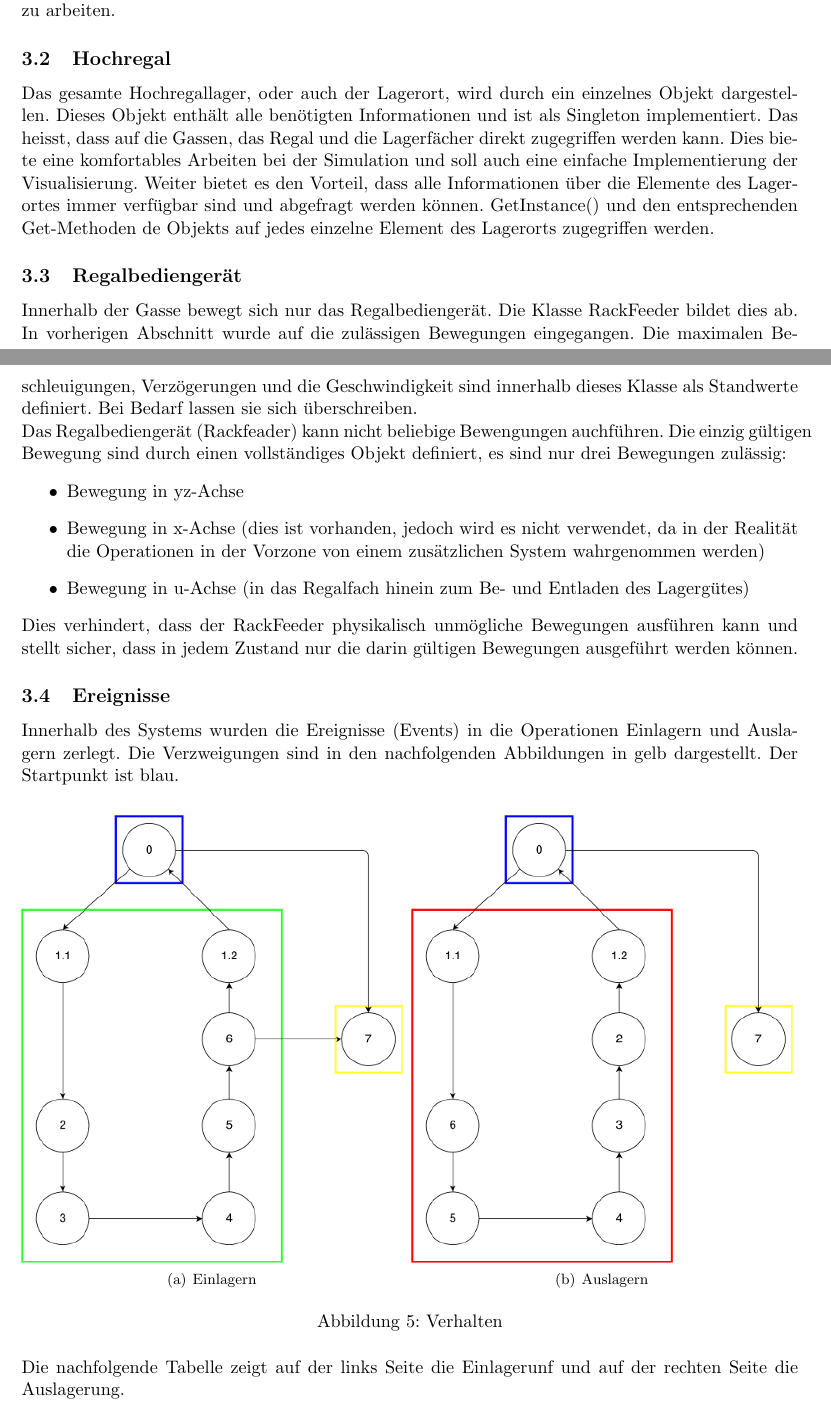
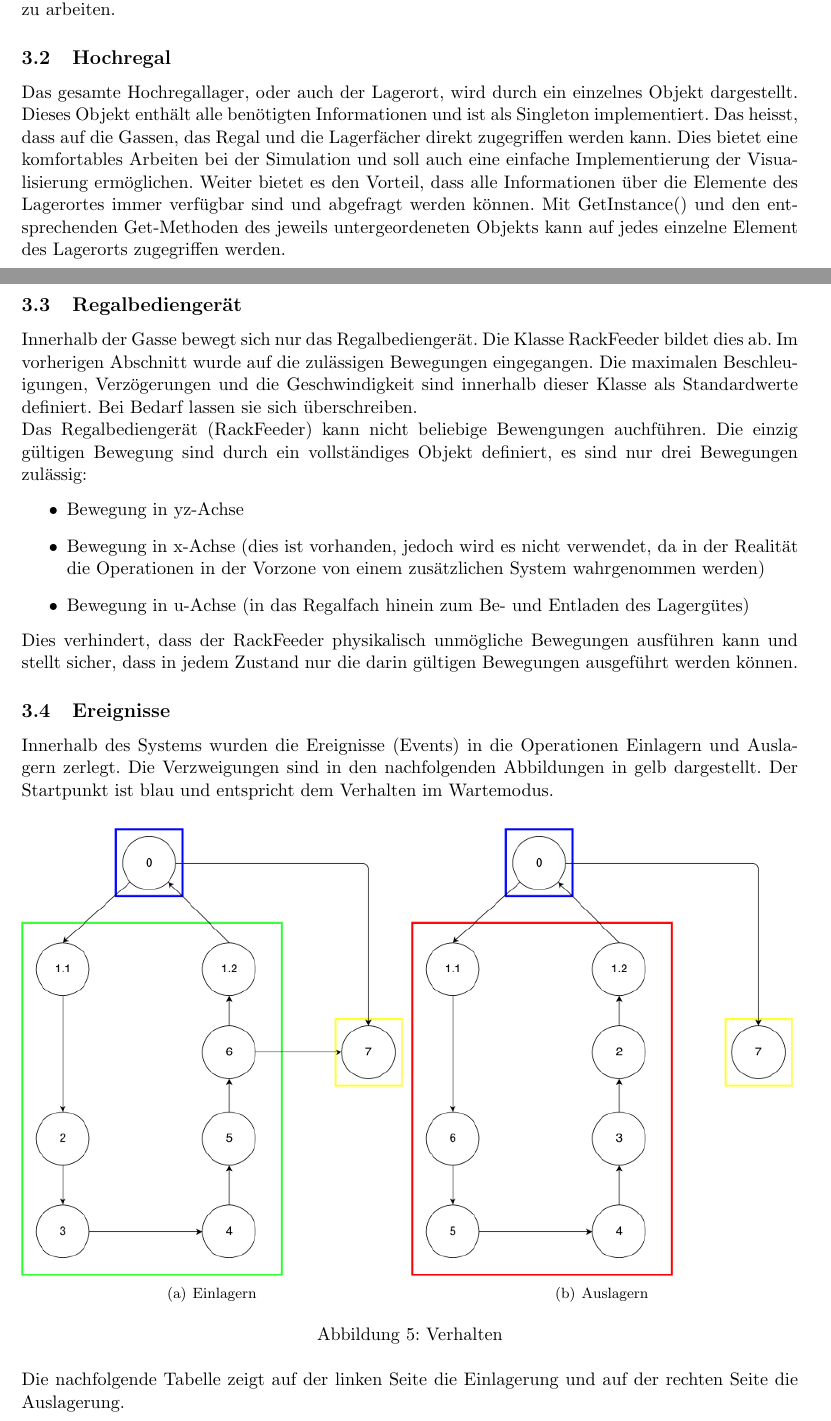
Before and after one commit to fabaff/high-rack-warehouse, a LaTeX document (docs/report/high-rack-warehouse.tex, which reads docs/report/modelling.tex): two parts of pages 7 and 8 of 19, joined at a grey line, cut so that both start at the same text. Compiled offline with pdfLaTeX.

Commit message:
Rechtschreibung

```diff
--- a/docs/report/modelling.tex
+++ b/docs/report/modelling.tex
@@ -5,11 +5,11 @@ Der Aufbau des Hochregallagers wurde in diverse Bereiche unterteilt. Die wichtig
 Die Basiseinheit ist Milimeter. Es ist jedoch möglich mit anderen SI-Einheiten (m, dm oder cm) zu arbeiten.
 %
 \subsection{Hochregal}
-Das gesamte Hochregallager, oder auch der Lagerort, wird durch ein einzelnes Objekt dargestellen. Dieses Objekt enthält alle benötigten Informationen und ist als Singleton implementiert. Das heisst, dass auf die Gassen, das Regal und die Lagerfächer direkt zugegriffen werden kann. Dies biete eine komfortables Arbeiten bei der Simulation und soll auch eine einfache Implementierung der Visualisierung. Weiter bietet es den Vorteil, dass alle Informationen über die Elemente des Lagerortes immer verfügbar sind und abgefragt werden können. GetInstance() und den entsprechenden Get-Methoden de Objekts auf jedes einzelne Element des Lagerorts zugegriffen werden.
+Das gesamte Hochregallager, oder auch der Lagerort, wird durch ein einzelnes Objekt dargestellt. Dieses Objekt enthält alle benötigten Informationen und ist als Singleton implementiert. Das heisst, dass auf die Gassen, das Regal und die Lagerfächer direkt zugegriffen werden kann. Dies bietet eine komfortables Arbeiten bei der Simulation und soll auch eine einfache Implementierung der Visualisierung ermöglichen. Weiter bietet es den Vorteil, dass alle Informationen über die Elemente des Lagerortes immer verfügbar sind und abgefragt werden können. Mit GetInstance() und den entsprechenden Get-Methoden des jeweils untergeordeneten Objekts kann auf jedes einzelne Element des Lagerorts zugegriffen werden.
 %
 \subsection{Regalbediengerät}
-Innerhalb der Gasse bewegt sich nur das Regalbediengerät. Die Klasse RackFeeder bildet dies ab. In vorherigen Abschnitt wurde auf die zulässigen Bewegungen eingegangen. Die maximalen Beschleuigungen, Verzögerungen und die Geschwindigkeit sind innerhalb dieses Klasse als Standwerte definiert. Bei Bedarf lassen sie sich überschreiben.\\
-Das Regalbediengerät (Rackfeader) kann nicht beliebige Bewengungen auchführen. Die einzig gültigen Bewegung sind durch einen vollständiges Objekt definiert, es sind nur drei Bewegungen zulässig:
+Innerhalb der Gasse bewegt sich nur das Regalbediengerät. Die Klasse RackFeeder bildet dies ab. Im vorherigen Abschnitt wurde auf die zulässigen Bewegungen eingegangen. Die maximalen Beschleuigungen, Verzögerungen und die Geschwindigkeit sind innerhalb dieser Klasse als Standardwerte definiert. Bei Bedarf lassen sie sich überschreiben.\\
+Das Regalbediengerät (RackFeeder) kann nicht beliebige Bewengungen auchführen. Die einzig gültigen Bewegung sind durch ein vollständiges Objekt definiert, es sind nur drei Bewegungen zulässig:
 %
 \begin{itemize}
   \item Bewegung in yz-Achse
@@ -20,7 +20,7 @@ Das Regalbediengerät (Rackfeader) kann nicht beliebige Bewengungen auchführen.
 Dies verhindert, dass der RackFeeder physikalisch unmögliche Bewegungen ausführen kann und stellt sicher, dass in jedem Zustand nur die darin gültigen Bewegungen ausgeführt werden können.
 %
 \subsection{Ereignisse}
-Innerhalb des Systems wurden die Ereignisse (Events) in die Operationen Einlagern und Auslagern zerlegt. Die Verzweigungen sind in den nachfolgenden Abbildungen in gelb dargestellt. Der Startpunkt ist blau.
+Innerhalb des Systems wurden die Ereignisse (Events) in die Operationen Einlagern und Auslagern zerlegt. Die Verzweigungen sind in den nachfolgenden Abbildungen in gelb dargestellt. Der Startpunkt ist blau und entspricht dem Verhalten im Wartemodus.
 %
 \begin{figure}[H]
 \subfigure[Einlagern]{\includegraphics[width=0.49\textwidth]{images/einlagern.png}}\hfill
@@ -28,7 +28,7 @@ Innerhalb des Systems wurden die Ereignisse (Events) in die Operationen Einlager
 \caption{Verhalten}
 \end{figure}
 %
-Die nachfolgende Tabelle zeigt auf der links Seite die Einlagerunf und auf der rechten Seite die Auslagerung.
+Die nachfolgende Tabelle zeigt auf der linken Seite die Einlagerung und auf der rechten Seite die Auslagerung.
 %
 \begin{table}[H]
   \begin{center}
```
Also changed, not shown: docs/report/basics.tex (+4 -4 lines), docs/report/results.tex (+3 -3 lines), docs/report/simulating.tex (+1 -1 lines).
